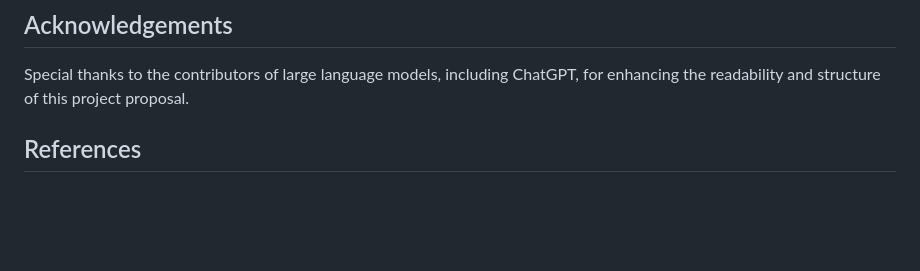
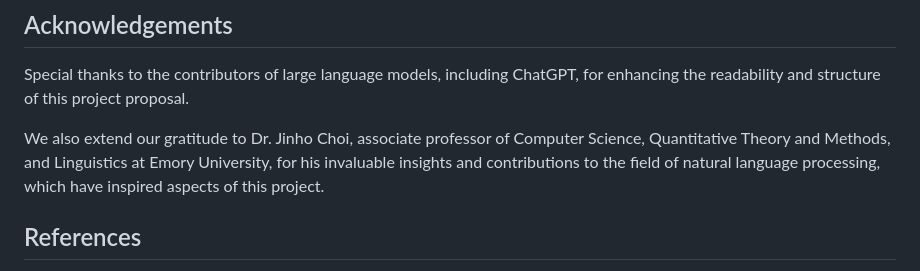
Before and after one commit to mawenzhuo2022/Analyze_Amazon_Review, a Markdown page: README.md, the part around the change. Drawn GitHub-style; blank space fills up the shorter version.

Commit message:
add acknowledgements to Professor Jinho

```diff
--- a/README.md
+++ b/README.md
@@ -59,6 +59,8 @@ The project uses the Amazon product review dataset, encompassing a wide range of
 ## Acknowledgements
 Special thanks to the contributors of large language models, including ChatGPT, for enhancing the readability and structure of this project proposal.
 
+We also extend our gratitude to Dr. Jinho Choi, associate professor of Computer Science, Quantitative Theory and Methods, and Linguistics at Emory University, for his invaluable insights and contributions to the field of natural language processing, which have inspired aspects of this project.
+
 ## References
 - AlQahtani, Arwa S. M. (2021). "Product sentiment analysis for amazon reviews." SSRN. [Access here](http://papers.ssrn.com/sol3/papers.cfm?abstract_id=3886135).
 - Tan, Wanliang, et al. (2018). "Sentiment analysis for amazon review." Stanford University. [Access here](http://cs229.stanford.edu/proj2018/report/122.pdf).
```
